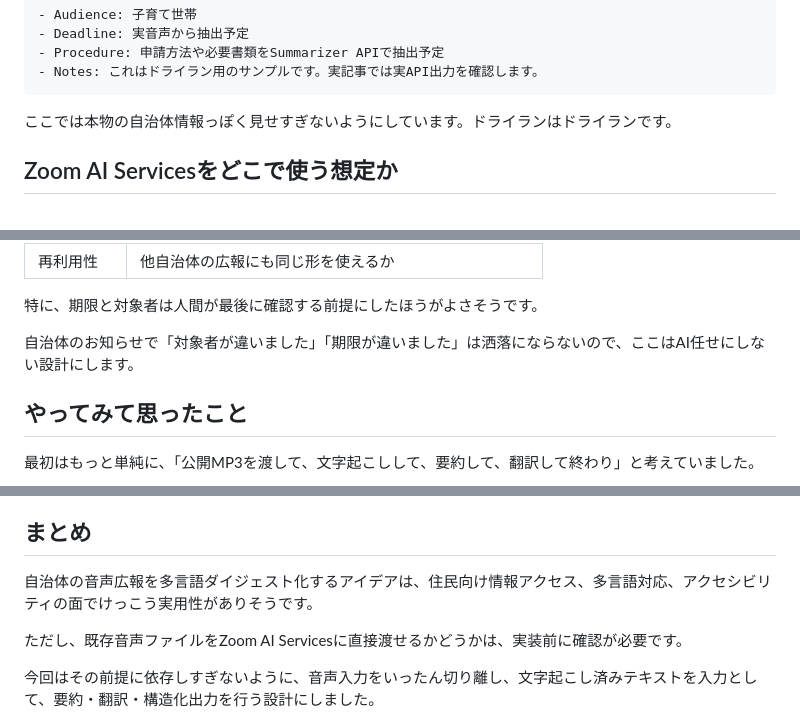
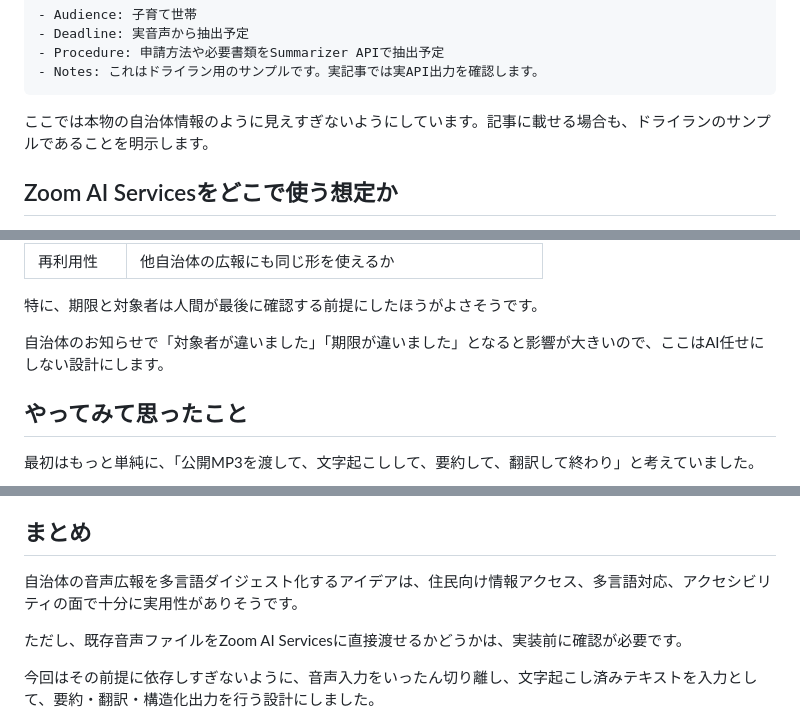
Before and after one commit to KT417223/zoom-ai-civic-voice-digest, a Markdown page: docs/qiita-draft.md, 3 parts joined by grey strips. Drawn GitHub-style.

````diff
--- a/docs/qiita-draft.md
+++ b/docs/qiita-draft.md
@@ -250,7 +252,7 @@ Markdown出力は、記事に貼りやすい形にします。
 - Notes: これはドライラン用のサンプルです。実記事では実API出力を確認します。
 ```
 
-ここでは本物の自治体情報っぽく見せすぎないようにしています。ドライランはドライランです。
+ここでは本物の自治体情報のように見えすぎないようにしています。記事に載せる場合も、ドライランのサンプルであることを明示します。
 
 ## Zoom AI Servicesをどこで使う想定か
 
@@ -292,7 +294,7 @@ Zoom会議・録画・文字起こしなど、Zoom側で得られるテキスト
 
 特に、期限と対象者は人間が最後に確認する前提にしたほうがよさそうです。
 
-自治体のお知らせで「対象者が違いました」「期限が違いました」は洒落にならないので、ここはAI任せにしない設計にします。
+自治体のお知らせで「対象者が違いました」「期限が違いました」となると影響が大きいので、ここはAI任せにしない設計にします。
 
 ## やってみて思ったこと
 
@@ -327,7 +329,7 @@ Zoom会議・録画・文字起こしなど、Zoom側で得られるテキスト
 
 ## まとめ
 
-自治体の音声広報を多言語ダイジェスト化するアイデアは、住民向け情報アクセス、多言語対応、アクセシビリティの面でけっこう実用性がありそうです。
+自治体の音声広報を多言語ダイジェスト化するアイデアは、住民向け情報アクセス、多言語対応、アクセシビリティの面で十分に実用性がありそうです。
 
 ただし、既存音声ファイルをZoom AI Servicesに直接渡せるかどうかは、実装前に確認が必要です。
 
````
Also changed, not shown: other parts of docs/qiita-draft.md (+10 -8 lines).
